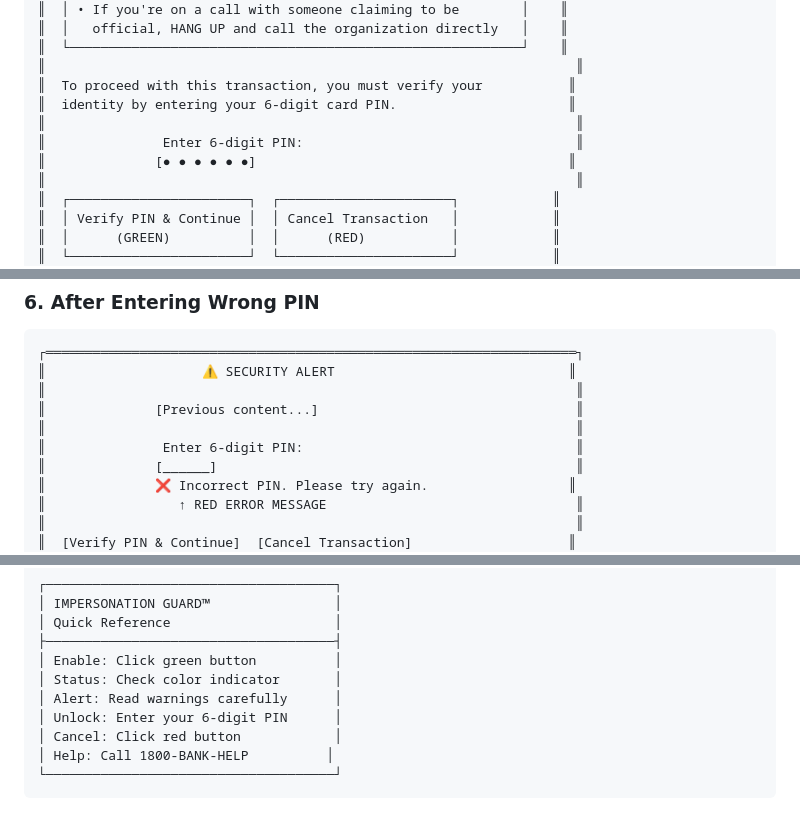
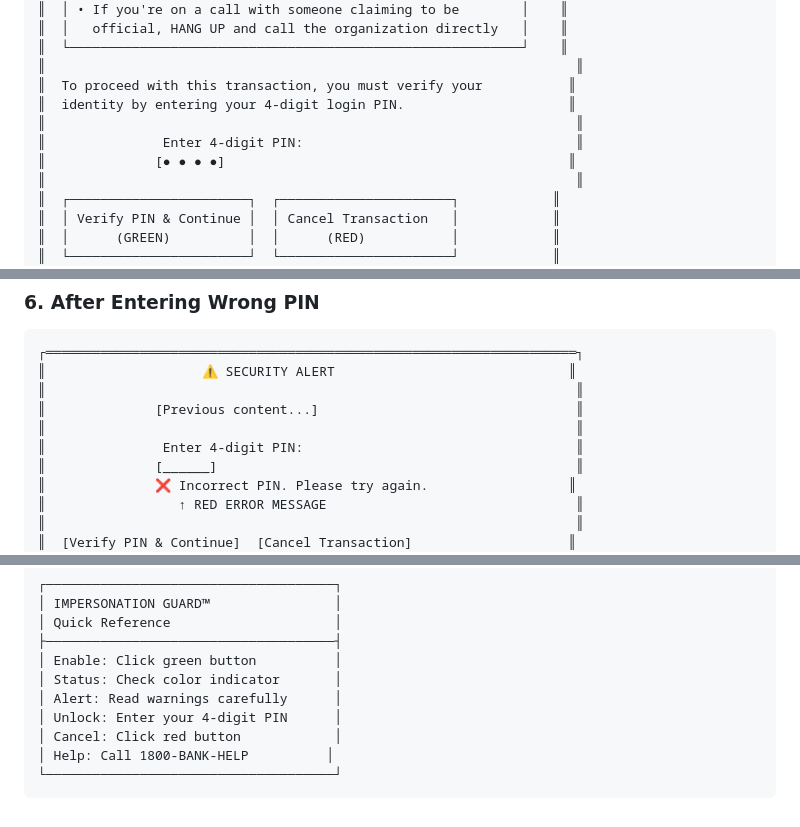
Before and after one commit to ChaseChoo/FSDP, a Markdown page: IMPERSONATION_GUARD_USER_GUIDE.md, 3 parts joined by grey strips. GitHub-like rendering.

```diff
--- a/IMPERSONATION_GUARD_USER_GUIDE.md
+++ b/IMPERSONATION_GUARD_USER_GUIDE.md
@@ -101,10 +101,10 @@
 ║  └──────────────────────────────────────────────────────────┘    ║
 ║                                                                    ║
 ║  To proceed with this transaction, you must verify your           ║
-║  identity by entering your 6-digit card PIN.                      ║
+║  identity by entering your 4-digit login PIN.                     ║
 ║                                                                    ║
-║               Enter 6-digit PIN:                                   ║
-║              [● ● ● ● ● ●]                                        ║
+║               Enter 4-digit PIN:                                   ║
+║              [● ● ● ●]                                            ║
 ║                                                                    ║
 ║  ┌───────────────────────┐  ┌──────────────────────┐            ║
 ║  │ Verify PIN & Continue │  │ Cancel Transaction   │            ║
@@ -147,7 +147,7 @@
 ║                                                                    ║
 ║              [Previous content...]                                 ║
 ║                                                                    ║
-║               Enter 6-digit PIN:                                   ║
+║               Enter 4-digit PIN:                                   ║
 ║              [______]                                              ║
 ║              ❌ Incorrect PIN. Please try again.                  ║
 ║                 ↑ RED ERROR MESSAGE                                ║
@@ -426,7 +426,7 @@ Works on:
 │ Enable: Click green button          │
 │ Status: Check color indicator       │
 │ Alert: Read warnings carefully      │
-│ Unlock: Enter your 6-digit PIN      │
+│ Unlock: Enter your 4-digit PIN      │
 │ Cancel: Click red button            │
 │ Help: Call 1800-BANK-HELP          │
 └─────────────────────────────────────┘
```
Also changed, not shown: IMPERSONATION_GUARD_FEATURE.md (+4 -4 lines), IMPERSONATION_GUARD_SUMMARY.md (+2 -2 lines).
